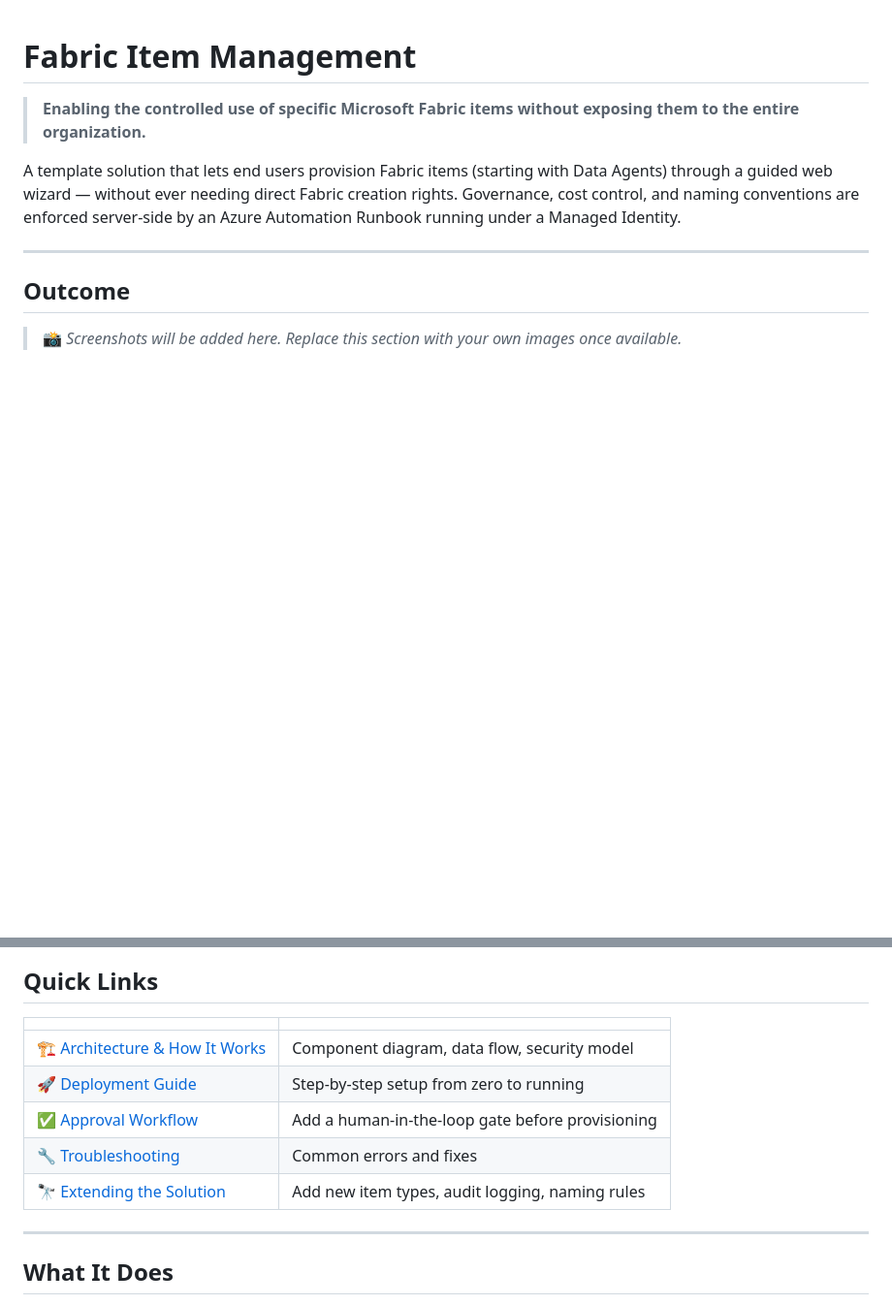
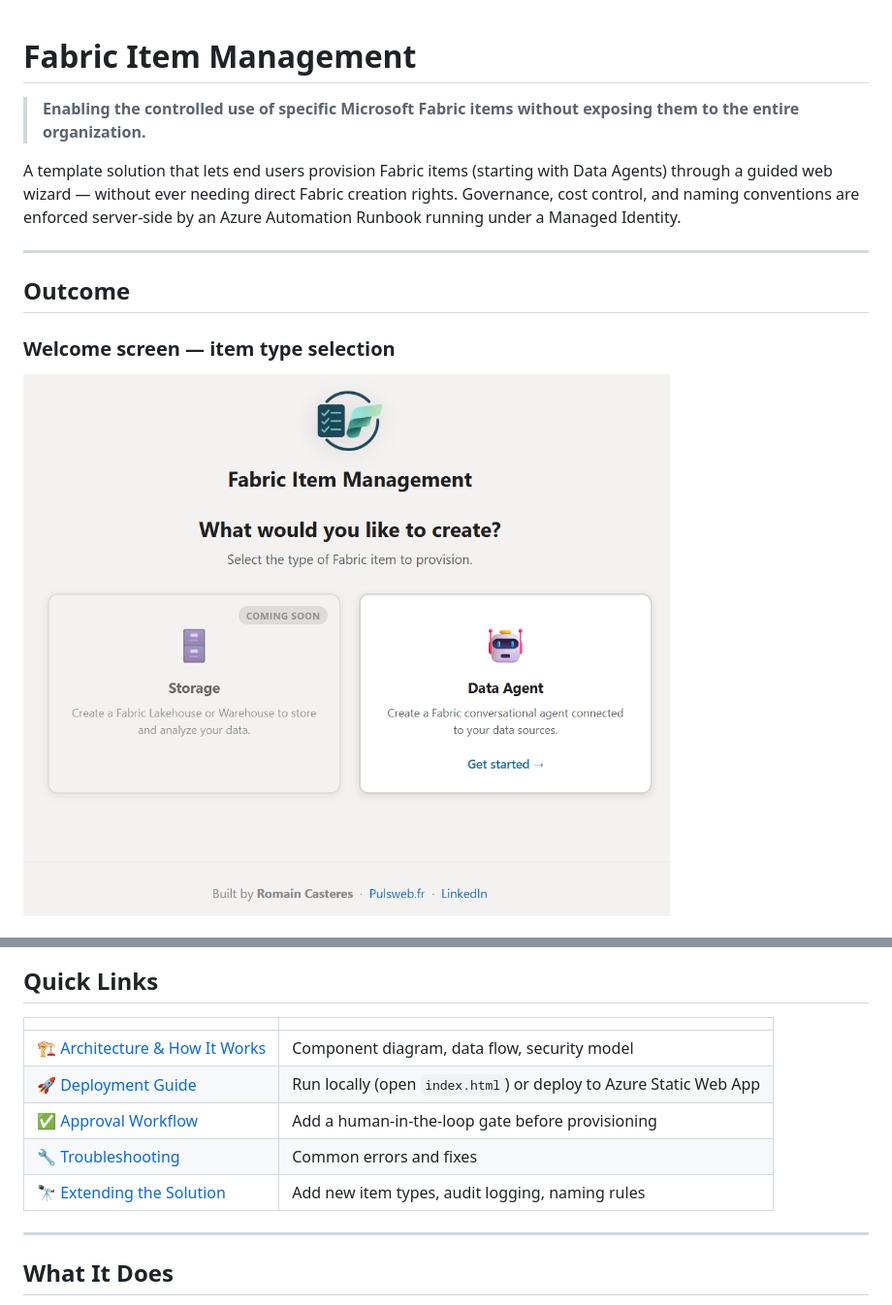
Before and after one commit to Pulsweb/Fabric-Item-Management, a Markdown page: README.md, 2 parts joined by grey strips. Shown at 97% size. Drawn GitHub-style; pictures changed too: Media/screenshot-welcome.png (added); blank space fills up the shorter version.

```diff
--- a/README.md
+++ b/README.md
@@ -8,5 +8,6 @@ A template solution that lets end users provision Fabric items (starting with Da
 
 ## Outcome
 
-> 📸 *Screenshots will be added here. Replace this section with your own images once available.*
+### Welcome screen — item type selection
+![Welcome screen](Media/screenshot-welcome.png)
 
@@ -23,11 +32,11 @@ A template solution that lets end users provision Fabric items (starting with Da
 
 | | |
 |---|---|
-| 🏗️ [Architecture & How It Works](docs/architecture.md) | Component diagram, data flow, security model |
-| 🚀 [Deployment Guide](docs/deployment-guide.md) | Step-by-step setup from zero to running |
-| ✅ [Approval Workflow](docs/approval-workflow.md) | Add a human-in-the-loop gate before provisioning |
-| 🔧 [Troubleshooting](docs/troubleshooting.md) | Common errors and fixes |
-| 🔭 [Extending the Solution](docs/extending.md) | Add new item types, audit logging, naming rules |
+| 🏗️ [Architecture & How It Works](Docs/architecture.md) | Component diagram, data flow, security model |
+| 🚀 [Deployment Guide](Docs/deployment-guide.md) | Run locally (open `index.html`) or deploy to Azure Static Web App |
+| ✅ [Approval Workflow](Docs/approval-workflow.md) | Add a human-in-the-loop gate before provisioning |
+| 🔧 [Troubleshooting](Docs/troubleshooting.md) | Common errors and fixes |
+| 🔭 [Extending the Solution](Docs/extending.md) | Add new item types, audit logging, naming rules |
 
 ---
 
```
Also changed, not shown: other parts of README.md (+17 -9 lines), Docs/architecture.md (+1 -24 lines), Docs/deployment-guide.md (+16 -3 lines), Media/screenshot-step1-workspace.png (added), Media/screenshot-step2-capacity.png (added), Media/screenshot-step3-agent.png (added), Media/screenshot-step4-admin.png (added), Media/screenshot-step5-review.png (added), 2 other files.
